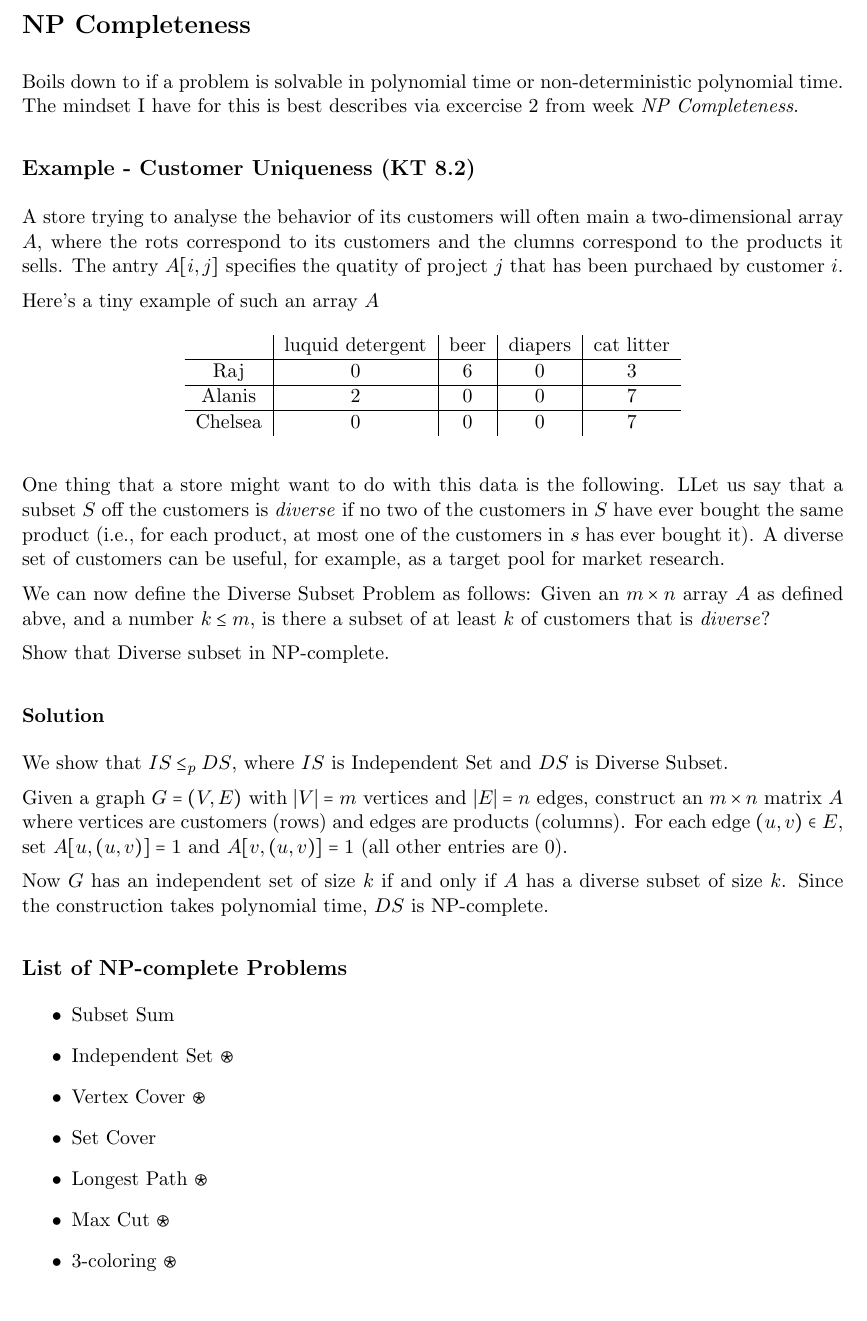
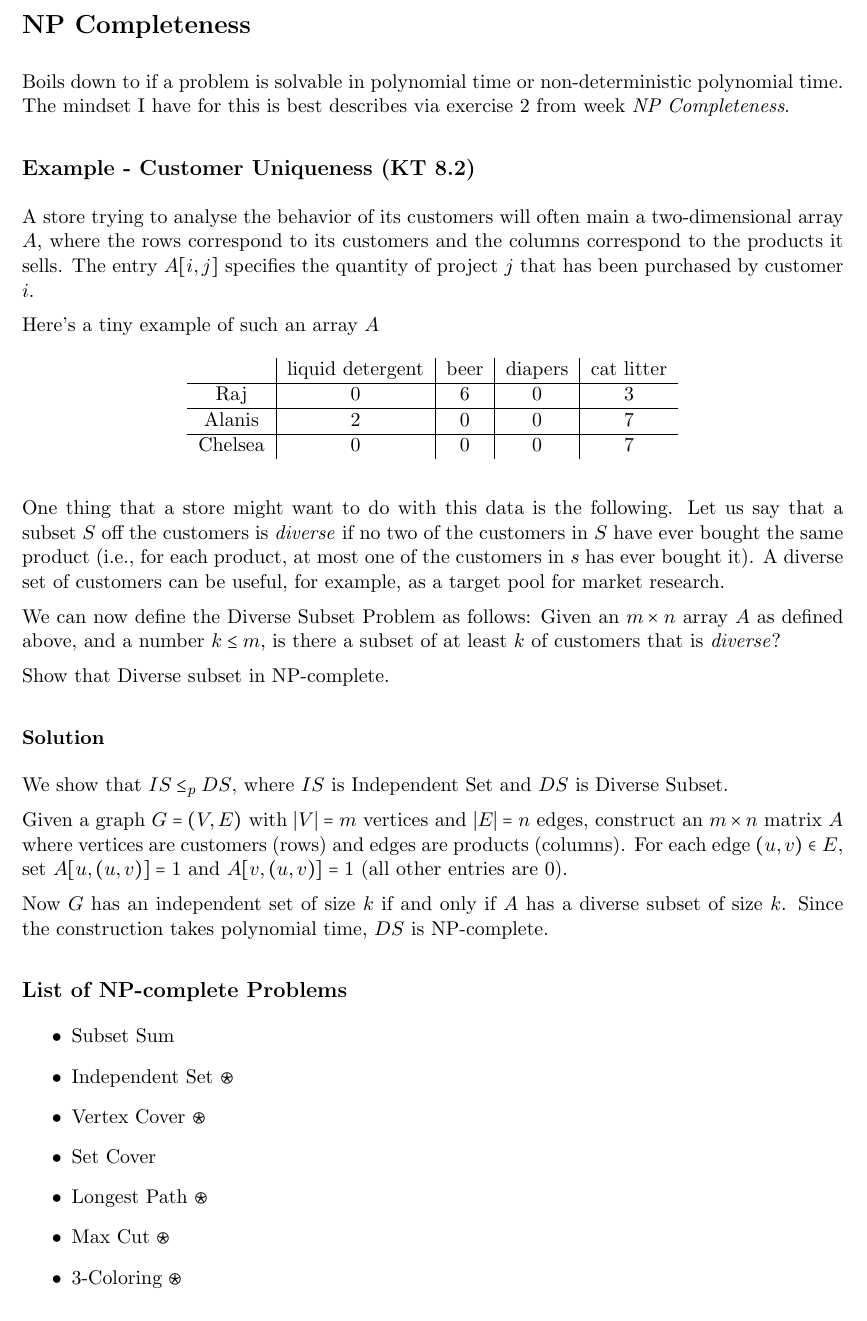
Before and after one commit to Sebastian-Francis-Taylor/Algorithms-and-Data-Structures-II-Notes, a LaTeX document (main.tex, which reads Subjects/NP completeness.tex): part of page 7 of 8, cut so that both start at the same text. Compiled offline with pdfLaTeX.

Commit message:
fixed typos

```diff
--- a/Subjects/NP completeness.tex
+++ b/Subjects/NP completeness.tex
@@ -1,19 +1,19 @@
 \section{NP Completeness}
 Boils down to if a problem is solvable in polynomial time or non-deterministic polynomial time.
-The mindset I have for this is best describes via excercise 2 from week \emph{NP Completeness}.
+The mindset I have for this is best describes via exercise 2 from week \emph{NP Completeness}.
 \subsection{Example - Customer Uniqueness (KT 8.2)}
 
 A store trying to analyse the behavior of its customers will often main a
-two-dimensional array $A$, where the rots correspond to its customers and the
-clumns correspond to the products it sells. The antry $A[i,j]$ specifies the
-quatity of project $j$ that has been purchaed by customer $i$.
+two-dimensional array $A$, where the rows correspond to its customers and the
+columns correspond to the products it sells. The entry $A[i,j]$ specifies the
+quantity of project $j$ that has been purchased by customer $i$.
 
 Here's a tiny example of such an array $A$
 
 \begin{table}[H]
     \centering
     \begin{tabular}{c|c|c|c|c}
-        & luquid detergent & beer & diapers & cat litter \\
+        & liquid detergent & beer & diapers & cat litter \\
         \hline
         Raj & 0 & 6 & 0 & 3 \\
         \hline
@@ -22,9 +22,9 @@ Here's a tiny example of such an array $A$
         Chelsea & 0 & 0 & 0 & 7 \\
     \end{tabular}
 \end{table}
-One thing that a store might want to do with this data is the following. LLet us say that a subset $S$ off the customers is \emph{diverse} if no two of the customers in $S$ have ever bought the same product (i.e., for each product, at most one of the customers in $s$ has ever bought it). A diverse set of customers can be useful, for example, as a target pool for market research.
+One thing that a store might want to do with this data is the following. Let us say that a subset $S$ off the customers is \emph{diverse} if no two of the customers in $S$ have ever bought the same product (i.e., for each product, at most one of the customers in $s$ has ever bought it). A diverse set of customers can be useful, for example, as a target pool for market research.
 
-We can now define the Diverse Subset Problem as follows: Given an $m\times n$ array $A$ as defined abve, and a number $k \leq m$, is there a subset of at least $k$ of customers that is \emph{diverse}?
+We can now define the Diverse Subset Problem as follows: Given an $m\times n$ array $A$ as defined above, and a number $k \leq m$, is there a subset of at least $k$ of customers that is \emph{diverse}?
 
 Show that Diverse subset in NP-complete.
 \subsubsection{Solution}
@@ -47,7 +47,7 @@ NP-complete.
     \item Set Cover
     \item Longest Path $\ostar$
     \item Max Cut $\ostar$
-    \item 3-coloring $\ostar$
+    \item 3-Coloring $\ostar$
     \item Hamiltonian Cycle $\ostar$
     \item Travelling Salesperson $\ostar$
 \end{itemize}
```
Also changed, not shown: main.pdf.
